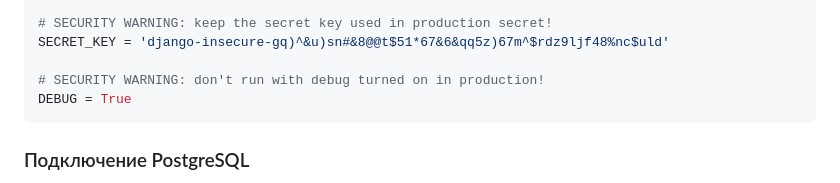
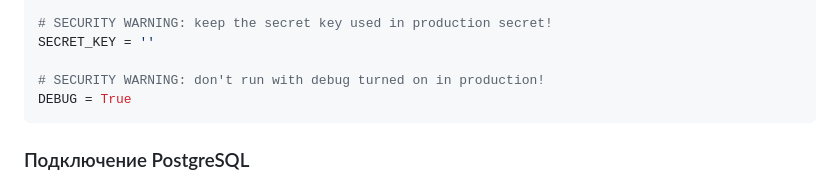
Before and after one commit to Pacelino/PolyWebdemos, a Markdown page: README.md, the part around the change. Rendered like a GitHub page.

```diff
--- a/README.md
+++ b/README.md
@@ -46,7 +46,7 @@ DATABASES = {
 }
 
 # SECURITY WARNING: keep the secret key used in production secret!
-SECRET_KEY = 'django-insecure-gq)^&u)sn#&8@@t$51*67&6&qq5z)67m^$rdz9ljf48%nc$uld'
+SECRET_KEY = ''
 
 # SECURITY WARNING: don't run with debug turned on in production!
 DEBUG = True
```
